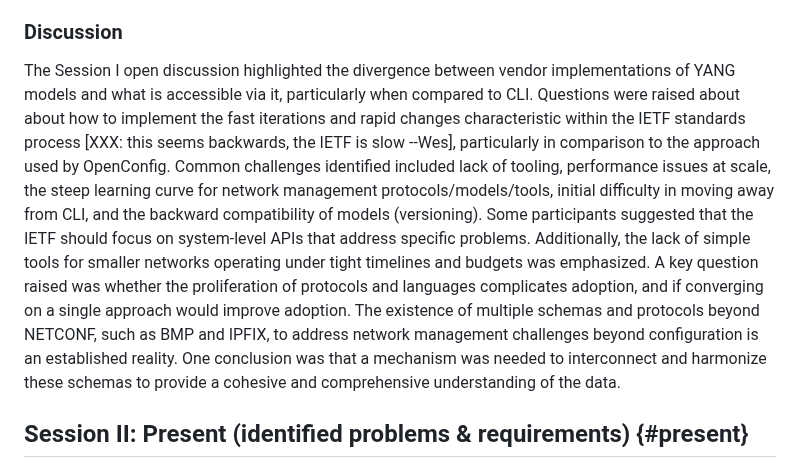
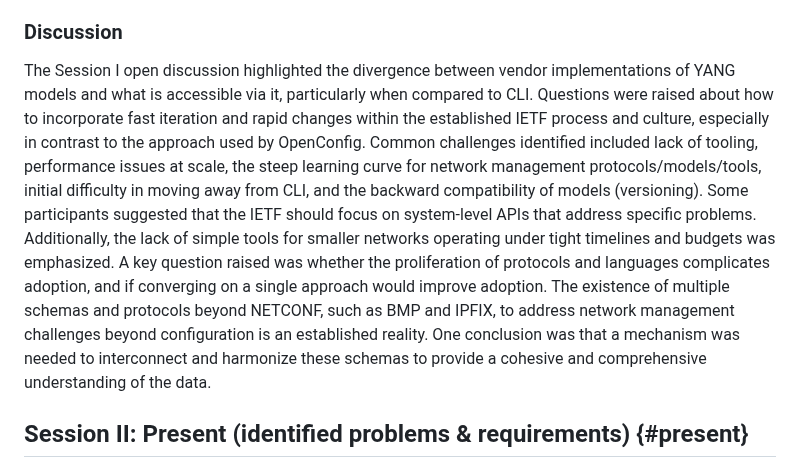
Before and after one commit to intarchboard/draft-iab-nemops-workshop-report, a Markdown page: draft-iab-nemops-workshop-report.md, the part around the change. Rendered like a GitHub page.

Commit message:
Handling XXX note

```diff
--- a/draft-iab-nemops-workshop-report.md
+++ b/draft-iab-nemops-workshop-report.md
@@ -397,7 +397,7 @@ Drawing from the experience of OpenConfig {{OPENCONFIG}}, {{SHAKIR}} emphasized
 
 ### Discussion
 
-The Session I open discussion highlighted the divergence between vendor implementations of YANG models and what is accessible via it, particularly when compared to CLI. Questions were raised about about how to implement the fast iterations and rapid changes characteristic within the IETF standards process [XXX: this seems backwards, the IETF is slow --Wes], particularly in comparison to the approach used by OpenConfig. Common challenges identified included lack of tooling, performance issues at scale, the steep learning curve for network management protocols/models/tools, initial difficulty in moving away from CLI, and the backward compatibility of models (versioning). Some participants suggested that the IETF should focus on system-level APIs that address specific problems. Additionally, the lack of simple tools for smaller networks operating under tight timelines and budgets was emphasized. A key question raised was whether the proliferation of protocols and languages complicates adoption, and if converging on a single approach would improve adoption. The existence of multiple schemas and protocols beyond NETCONF, such as BMP and IPFIX, to address network management challenges beyond configuration is an established reality. One conclusion was that a mechanism was needed to interconnect and harmonize these schemas to provide a cohesive and comprehensive understanding of the data.
+The Session I open discussion highlighted the divergence between vendor implementations of YANG models and what is accessible via it, particularly when compared to CLI. Questions were raised about how to incorporate fast iteration and rapid changes within the established IETF process and culture, especially in contrast to the approach used by OpenConfig. Common challenges identified included lack of tooling, performance issues at scale, the steep learning curve for network management protocols/models/tools, initial difficulty in moving away from CLI, and the backward compatibility of models (versioning). Some participants suggested that the IETF should focus on system-level APIs that address specific problems. Additionally, the lack of simple tools for smaller networks operating under tight timelines and budgets was emphasized. A key question raised was whether the proliferation of protocols and languages complicates adoption, and if converging on a single approach would improve adoption. The existence of multiple schemas and protocols beyond NETCONF, such as BMP and IPFIX, to address network management challenges beyond configuration is an established reality. One conclusion was that a mechanism was needed to interconnect and harmonize these schemas to provide a cohesive and comprehensive understanding of the data.
 
 ## Session II: Present (identified problems & requirements) {#present}
 
```
